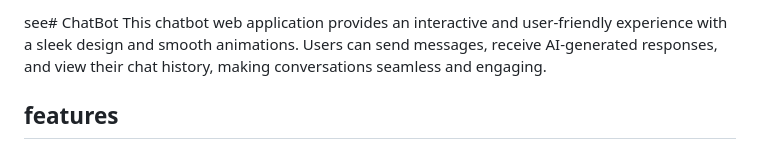
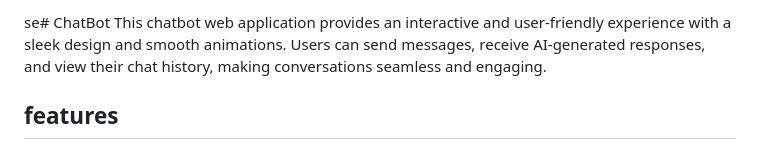
Before and after one commit to Anjum799/ChatBot, a Markdown page: README.md, the part around the change. Rendered like a GitHub page.

```diff
--- a/README.md
+++ b/README.md
@@ -1,4 +1,4 @@
-see# ChatBot
+se# ChatBot
  This chatbot web application provides an interactive and user-friendly experience with a
  sleek design and smooth animations. Users can send messages, receive AI-generated
  responses, and view their chat history, making conversations seamless and engaging.
```
